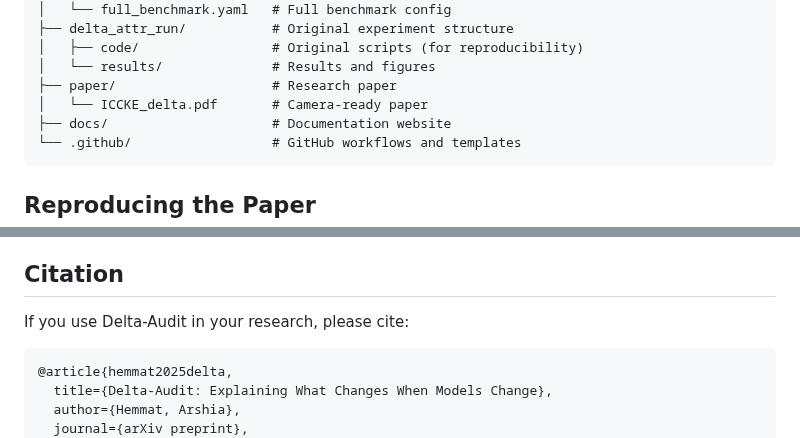
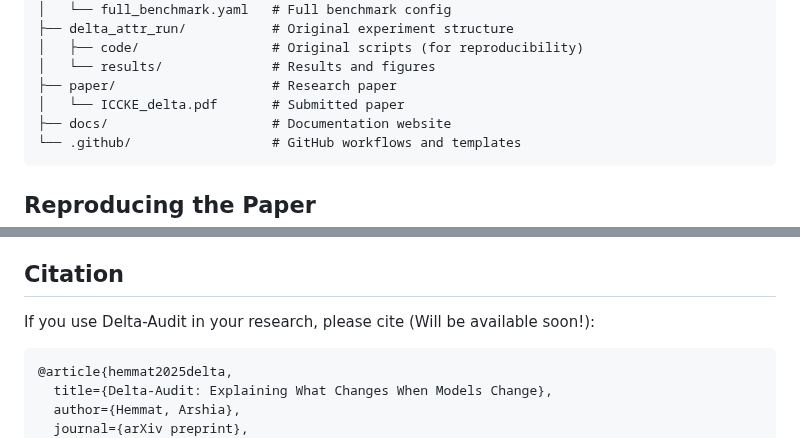
Before and after one commit to arshiahemmat/delta-audit, a Markdown page: README.md, 2 parts joined by grey strips. Rendered like a GitHub page.

````diff
--- a/README.md
+++ b/README.md
@@ -50,7 +50,7 @@ delta-audit/
 │   ├── code/                 # Original scripts (for reproducibility)
 │   └── results/              # Results and figures
 ├── paper/                    # Research paper
-│   └── ICCKE_delta.pdf       # Camera-ready paper
+│   └── ICCKE_delta.pdf       # Submitted paper
 ├── docs/                     # Documentation website
 └── .github/                  # GitHub workflows and templates
 ```
@@ -116,7 +116,7 @@ See the [documentation website](https://arshiahemmat.github.io/delta-audit) for
 
 ## Citation
 
-If you use Delta-Audit in your research, please cite:
+If you use Delta-Audit in your research, please cite (Will be available soon!):
 
 ```bibtex
 @article{hemmat2025delta,
````
